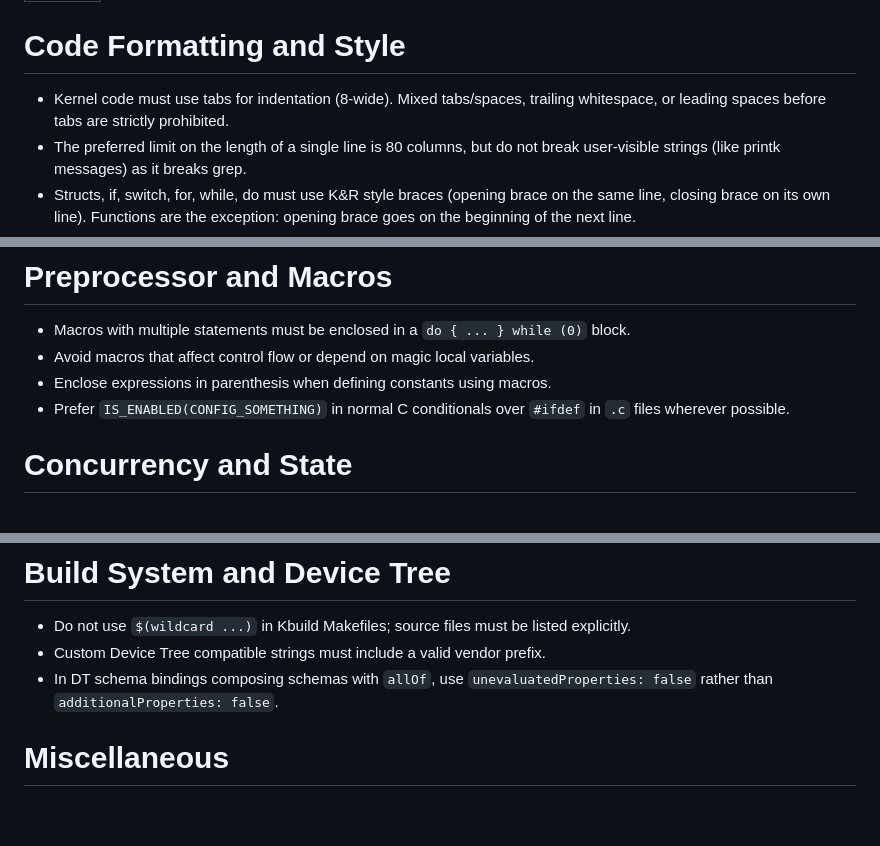
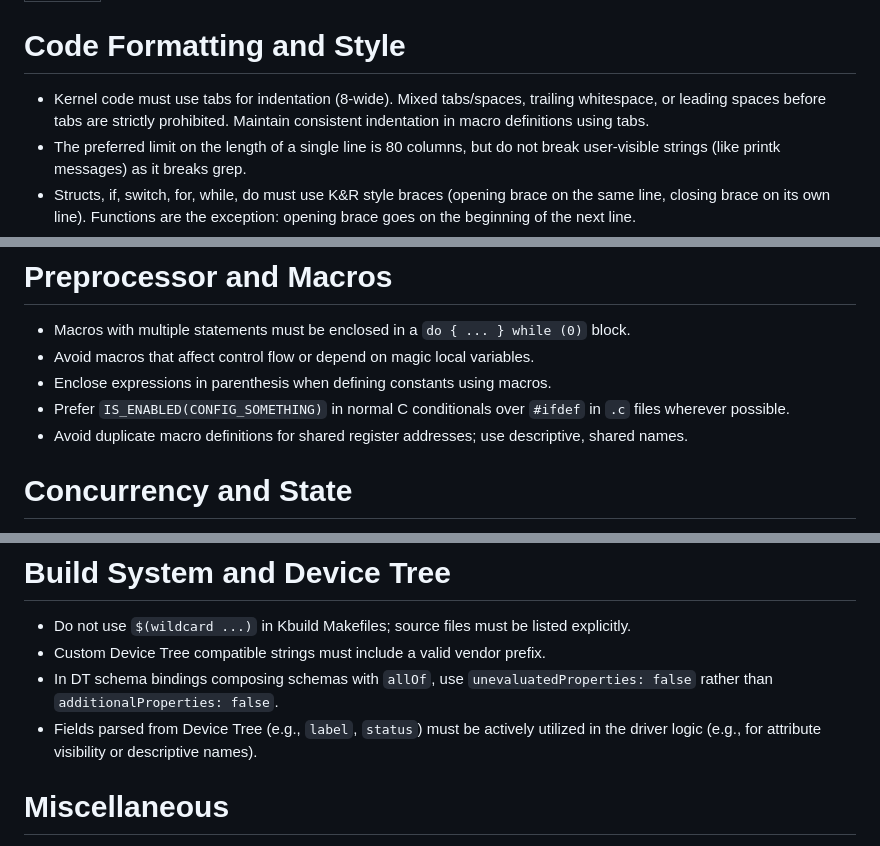
Before and after one commit to YunRongLi/BaseLine-EveryThing, a Markdown page: rules/engineer/kernel-review.md, 3 parts joined by grey strips. Drawn GitHub-style; blank space fills up the shorter version.

Commit message:
Update kernel review guidelines for macros and indentation
Added guidelines to maintain consistent indentation in macro definitions and to avoid duplicate macro definitions for shared register addresses.

```diff
--- a/rules/engineer/kernel-review.md
+++ b/rules/engineer/kernel-review.md
@@ -3,7 +3,7 @@ trigger: manual
 ---
 
 # Code Formatting and Style
-* Kernel code must use tabs for indentation (8-wide). Mixed tabs/spaces, trailing whitespace, or leading spaces before tabs are strictly prohibited.
+* Kernel code must use tabs for indentation (8-wide). Mixed tabs/spaces, trailing whitespace, or leading spaces before tabs are strictly prohibited. Maintain consistent indentation in macro definitions using tabs.
 * The preferred limit on the length of a single line is 80 columns, but do not break user-visible strings (like printk messages) as it breaks grep.
 * Structs, if, switch, for, while, do must use K&R style braces (opening brace on the same line, closing brace on its own line). Functions are the exception: opening brace goes on the beginning of the next line.
 * Use a space after most keywords (if, switch, case, for, do, while). Do not use spaces around sizeof, typeof, alignof, or __attribute__.
@@ -35,6 +35,7 @@ trigger: manual
 * Avoid macros that affect control flow or depend on magic local variables.
 * Enclose expressions in parenthesis when defining constants using macros.
 * Prefer `IS_ENABLED(CONFIG_SOMETHING)` in normal C conditionals over `#ifdef` in `.c` files wherever possible.
+* Avoid duplicate macro definitions for shared register addresses; use descriptive, shared names.
 
 # Concurrency and State
 * State variables accessed or modified across different execution contexts (e.g., IRQ vs. process/softirq) must use `atomic_t` or proper locking to prevent data races.
@@ -55,6 +56,7 @@ trigger: manual
 * Do not use `$(wildcard ...)` in Kbuild Makefiles; source files must be listed explicitly.
 * Custom Device Tree compatible strings must include a valid vendor prefix.
 * In DT schema bindings composing schemas with `allOf`, use `unevaluatedProperties: false` rather than `additionalProperties: false`.
+* Fields parsed from Device Tree (e.g., `label`, `status`) must be actively utilized in the driver logic (e.g., for attribute visibility or descriptive names).
 
 # Miscellaneous
 * Copyright headers must NOT contain "Confidential" or "All rights reserved".
```
